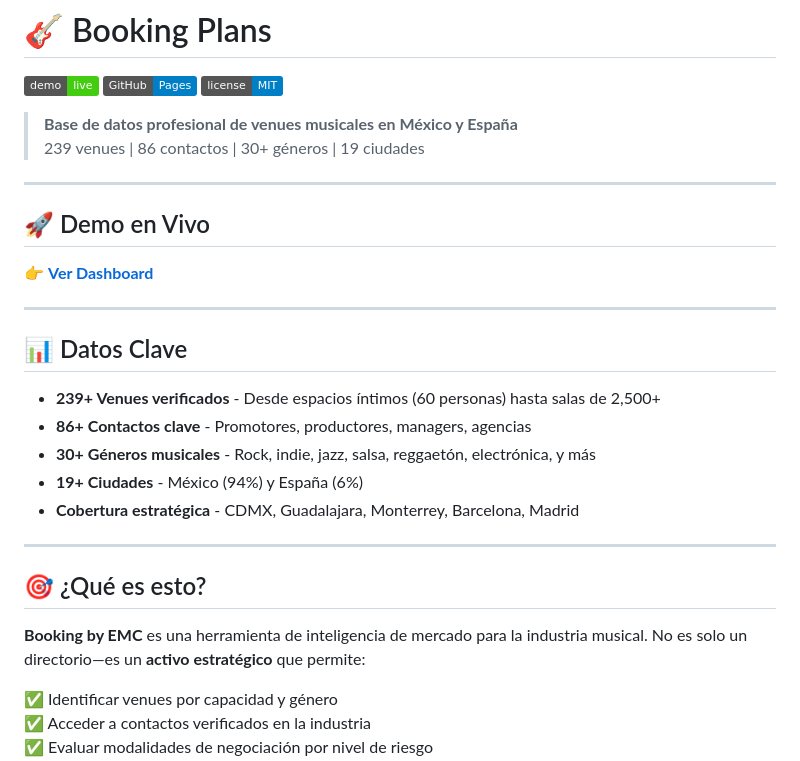
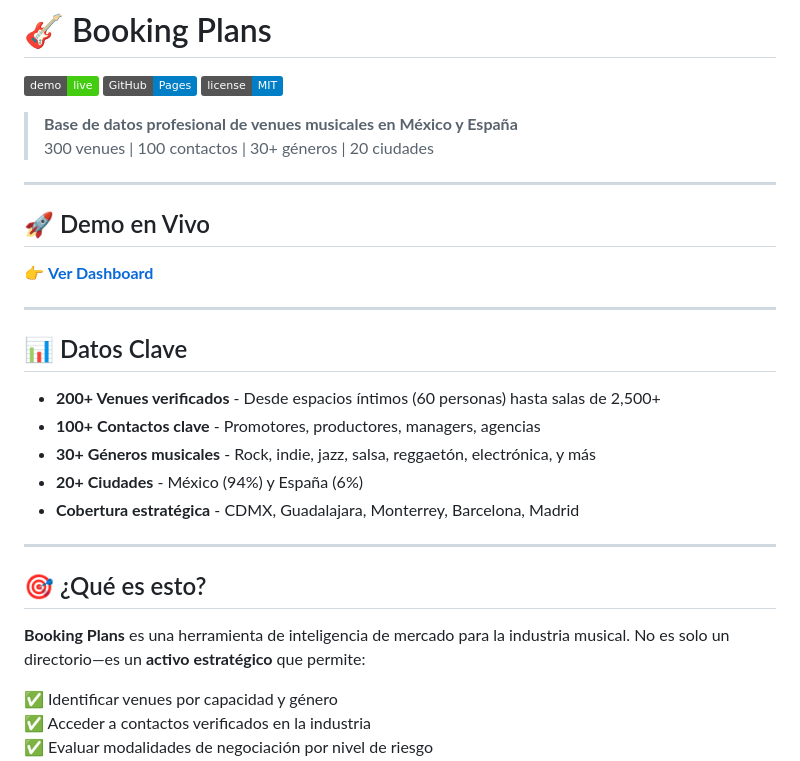
Before and after one commit to EduMeCar/Book, a Markdown page: README.md, the part around one of its changes. GitHub-like rendering; badges without logos.

```diff
--- a/README.md
+++ b/README.md
@@ -5,7 +5,7 @@
 [![License](https://img.shields.io/badge/license-MIT-blue.svg)](LICENSE)
 
 > **Base de datos profesional de venues musicales en México y España**
-> 239 venues | 86 contactos | 30+ géneros | 19 ciudades
+> 300 venues | 100 contactos | 30+ géneros | 20 ciudades
 
 ---
 
@@ -17,17 +17,17 @@
 
 ## 📊 Datos Clave
 
-- **239+ Venues verificados** - Desde espacios íntimos (60 personas) hasta salas de 2,500+
-- **86+ Contactos clave** - Promotores, productores, managers, agencias
+- **200+ Venues verificados** - Desde espacios íntimos (60 personas) hasta salas de 2,500+
+- **100+ Contactos clave** - Promotores, productores, managers, agencias
 - **30+ Géneros musicales** - Rock, indie, jazz, salsa, reggaetón, electrónica, y más
-- **19+ Ciudades** - México (94%) y España (6%)
+- **20+ Ciudades** - México (94%) y España (6%)
 - **Cobertura estratégica** - CDMX, Guadalajara, Monterrey, Barcelona, Madrid
 
 ---
 
 ## 🎯 ¿Qué es esto?
 
-**Booking by EMC** es una herramienta de inteligencia de mercado para la industria musical. No es solo un directorio—es un **activo estratégico** que permite:
+**Booking Plans** es una herramienta de inteligencia de mercado para la industria musical. No es solo un directorio—es un **activo estratégico** que permite:
 
 ✅ Identificar venues por capacidad y género
 ✅ Acceder a contactos verificados en la industria
```
Also changed, not shown: other parts of README.md (+0 -40 lines).
